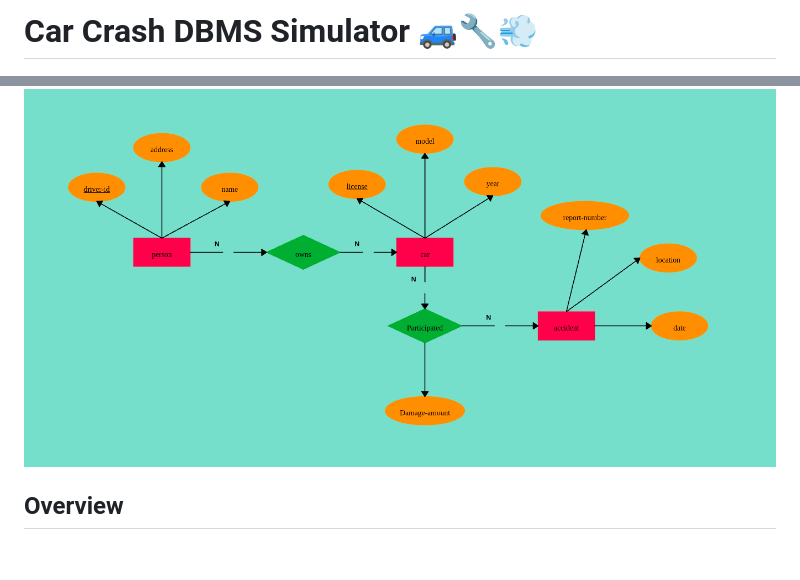
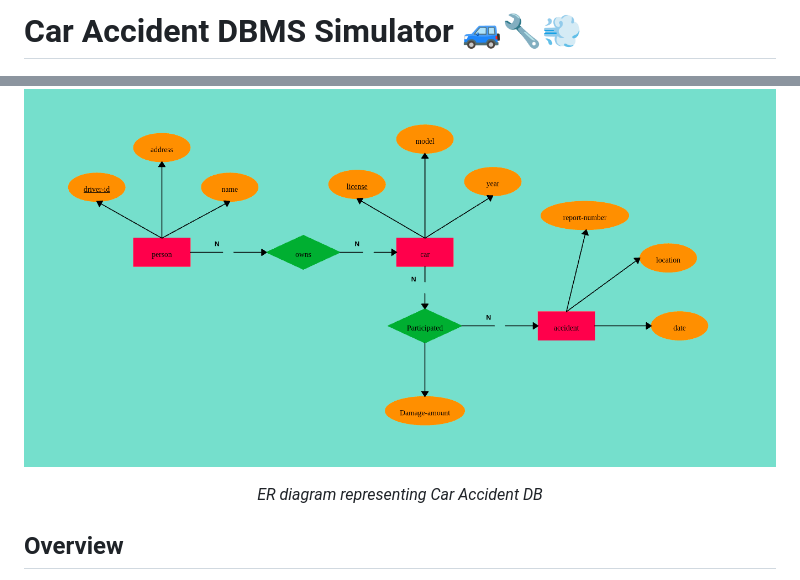
Before and after one commit to coltonBlackwell/Car-Accident-DBMS, a Markdown page: README.md, 2 parts joined by grey strips. GitHub-like rendering; blank space fills up the shorter version.

```diff
--- a/README.md
+++ b/README.md
@@ -1,6 +1,9 @@
-# Car Crash DBMS Simulator 🚙🔧💨
+# Car Accident DBMS Simulator 🚙🔧💨
 
 ![ER Diagram](images/ER_Diagram_Inspo.png)
+
+<p align="center"><em>ER diagram representing Car Accident DB</em></p>
+
 
 ## Overview
 
```
